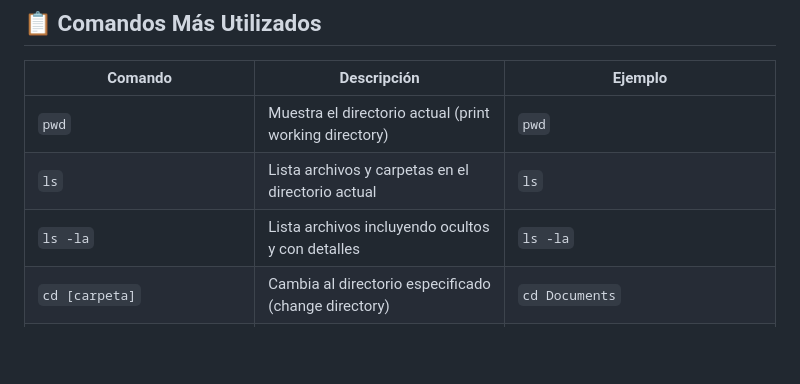
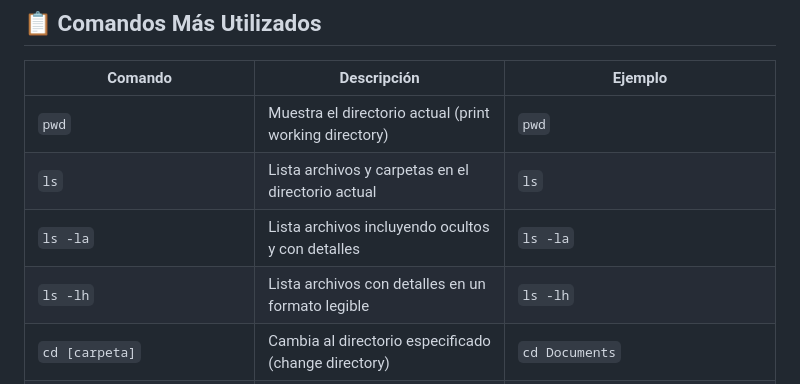
Before and after one commit to mfernandail/Boot, a Markdown page: 02-commands/commands.md, the part around the change. Rendered like a GitHub page; blank space fills up the shorter version.

Commit message:
Add 'ls -lh' command to list files in a human-readable format

```diff
--- a/02-commands/commands.md
+++ b/02-commands/commands.md
@@ -7,6 +7,7 @@
 | `pwd`                                 | Muestra el directorio actual (print working directory) | `pwd`                               |
 | `ls`                                  | Lista archivos y carpetas en el directorio actual      | `ls`                                |
 | `ls -la`                              | Lista archivos incluyendo ocultos y con detalles       | `ls -la`                            |
+| `ls -lh`                              | Lista archivos con detalles en un formato legible      | `ls -lh`                            |
 | `cd [carpeta]`                        | Cambia al directorio especificado (change directory)   | `cd Documents`                      |
 | `cd ..`                               | Sube un nivel en el árbol de directorios               | `cd ..`                             |
 | `cd ~`                                | Va al directorio home del usuario                      | `cd ~`                              |
```
